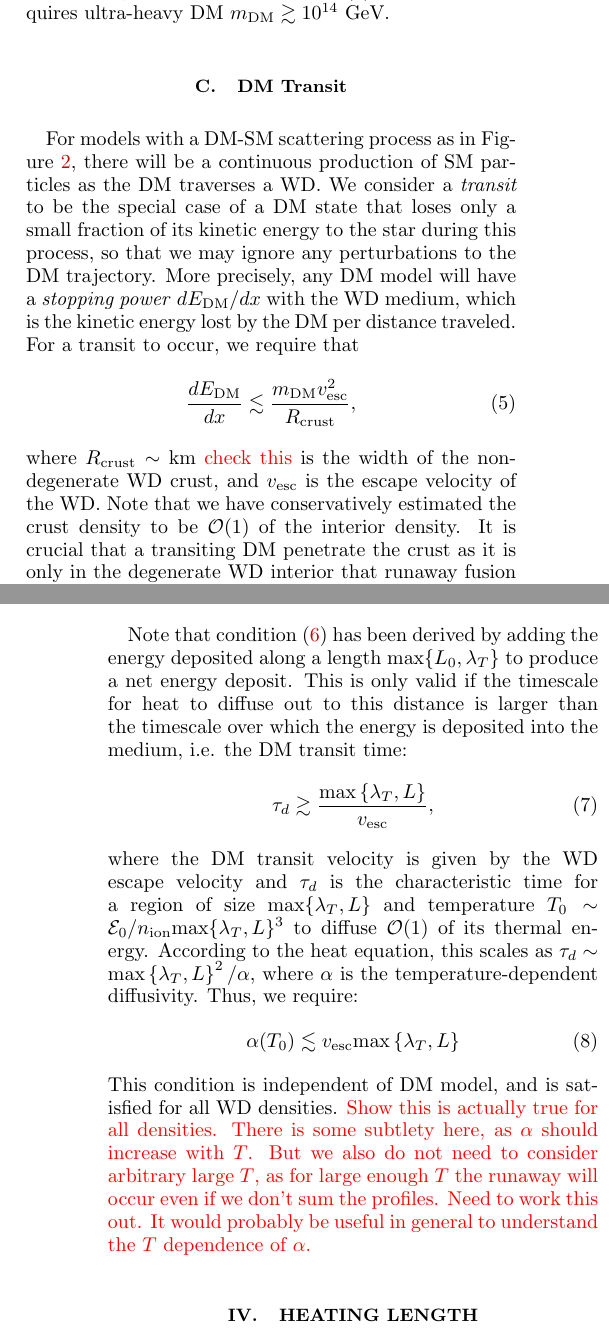
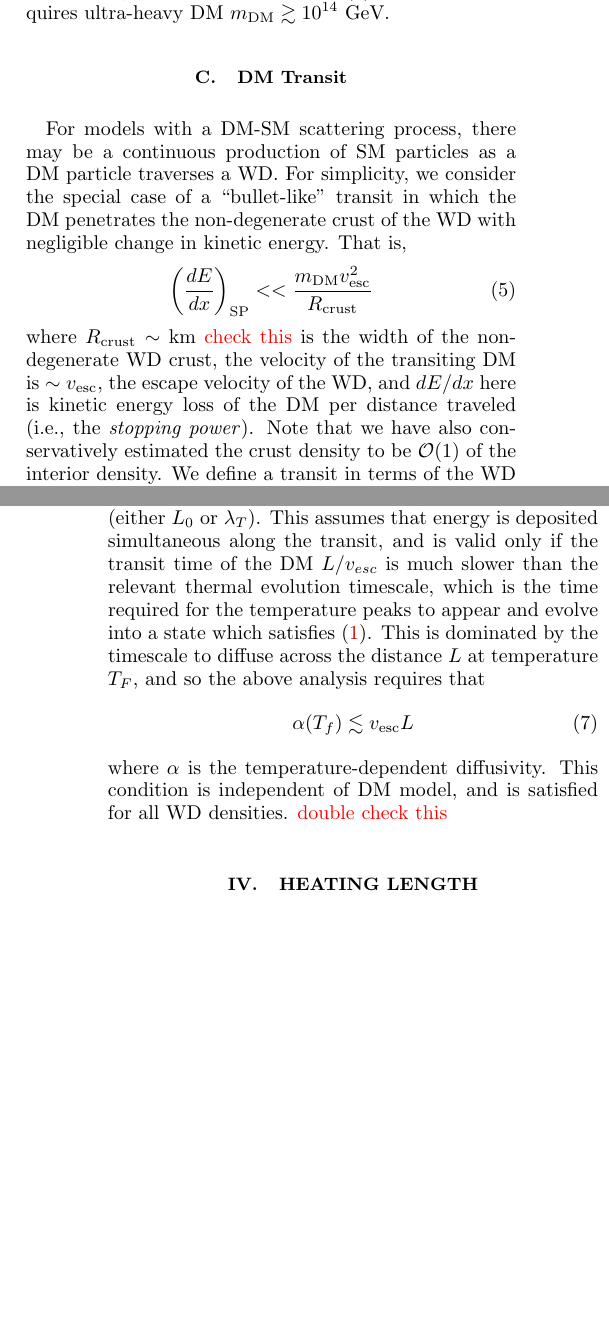
Before and after one commit to vijayoct27/Qballs, a LaTeX paper (White Dwarf Particle Detector.tex): two parts of the columns of pages 3 and 4 of 11, joined at a grey line, cut so that both start at the same text, the shorter picture padded with empty space. Compiled offline with pdfLaTeX; a LaTeX package or settings file that is missing is left out.

Commit message:
improved the sec 3 transit discussion - I think it still needs some work, but it is better

```diff
--- a/White Dwarf Particle Detector.tex
+++ b/White Dwarf Particle Detector.tex
@@ -142,10 +142,11 @@ Considering the explosion threshold \eqref{eq:Eboom}, this process requires ultr
 
 \subsection{DM Transit}
 \label{sec:transit}
-For models with a DM-SM scattering process as in Figure \ref{fig:feynman}, there will be a continuous production of SM particles as the DM traverses a WD.  We consider a \emph{transit} to be the special case of a DM state that loses only a small fraction of its kinetic energy to the star during this process, so that we may ignore any perturbations to the DM trajectory. More precisely, any DM model will have a \emph{stopping power} $d E_\text{DM}/d x$ with the WD medium, which is the kinetic energy lost by the DM per distance traveled.  For a transit to occur, we require that
-\begin{align}
-\frac{d E_\text{DM}}{d x} \lesssim \frac{m_\text{DM} v^2_\text{esc}}{R_\text{crust}},
+For models with a DM-SM scattering process, there may be a continuous production of SM particles as a DM particle traverses a WD.  For simplicity, we consider the special case of a ``bullet-like" transit in which the DM penetrates the non-degenerate crust of the WD with negligible change in kinetic energy.  That is,
+\begin{equation}
 \label{eq:CrustCondition}
-\end{align}
-where $R_\text{crust} \sim \text{km}$ \textcolor{red}{check this} is the width of the non-degenerate WD crust, and $v_\text{esc}$ is the escape velocity of the WD. Note that we have conservatively estimated the crust density to be $\OO(1)$ of the interior density. It is crucial that a transiting DM penetrate the crust as it is only in the degenerate WD interior that runaway fusion can occur.  If \eqref{eq:CrustCondition} were violated, we would have to account for possible variations in the kinematic state of the DM after traversing the crust for various stopping powers. Furthermore, since $R_\text{crust}$ will ultimately be larger than any of the heating lengths considered, \eqref{eq:CrustCondition} ensures that there is negligible variation in the DM trajectory through a heating region as well.
+  \left( \frac{d E}{d x} \right)_\text{SP} <<
+  \frac{m_\text{DM} v^2_\text{esc}}{R_\text{crust}}
+\end{equation}
+where $R_\text{crust} \sim \text{km}$ \textcolor{red}{check this} is the width of the non-degenerate WD crust, the velocity of the transiting DM is $\sim v_\text{esc}$, the escape velocity of the WD, and $dE/dx$ here is kinetic energy loss of the DM per distance traveled (i.e., the \emph{stopping power}).  Note that we have also conservatively estimated the crust density to be $\OO(1)$ of the interior density. We define a transit in terms of the WD crust because a runaway fusion event can only occur via heating of the degenerate interior.  If condition \eqref{CrustCondition} is not satisfied, then the kinematics of the DM when entering the interior is highly dependent on details of the stopping power and must be calculated from the DM model.  With \eqref{eq:CrustCondition} we avoid this complexity, and the DM transits the star with kinetic energy $m_\text{DM} v^2_\text{esc}$. Further, since $R_\text{crust}$ will ultimately be larger than any of the heating lengths considered, we may also ignore any energy loss within the WD interior.
 
@@ -155,19 +154,14 @@ In order to ignite a WD during transit, the energy released must exceed the thre
 \begin{equation}
 \label{eq:transitexplosion}
-  \frac{d E_\text{SM}}{d x} \gtrsim n_\text{ion} T_f\, \text{max}\left\{\lambda_T, L_0 \right\}^2
+  \left( \frac{d E}{d x} \right)_\text{LET} \gtrsim n_\text{ion} T_f\, \text{max}\left\{\lambda_T, L_0 \right\}^2.
 \end{equation}
 
-Note that condition \eqref{eq:transitexplosion} has been derived by adding the energy deposited along a length $\text{max} \{L_0, \lambda_T\}$ to produce a net energy deposit.  This is only valid if the timescale for heat to diffuse out to this distance is larger than the timescale over which the energy is deposited into the medium, i.e. the DM transit time:
+Note that in deriving condition \eqref{eq:transitexplosion}, we have taken the energy of a deposit event along the transit to be given by $L (d E/d x)$ where $L$ is the effective size of the deposit (either $L_0$ or $\lambda_T$).  This assumes that energy is deposited simultaneous along the transit, and is valid only if the transit time of the DM $L/v_{esc}$ is much slower than the relevant thermal evolution timescale, which is the time required for the temperature peaks to appear and evolve into a state which satisfies \eqref{eq:runaway}.  This is dominated by the timescale to diffuse across the distance $L$ at temperature $T_F$, and so the above analysis requires that
 \begin{equation}
-\tau_d \gtrsim \frac{\text{max}\left\{ \lambda_T, L \right\}}{v_\text{esc}},
-\end{equation}
-where the DM transit velocity is given by the WD escape velocity and $\tau_d$ is the characteristic time for a region of size $\text{max}\{\lambda_T, L\}$ and temperature $T_0 \sim \mathcal{E}_0 / n_\text{ion} \text{max}\{\lambda_T, L\}^3$ to diffuse $\OO(1)$ of its thermal energy.  According to the heat equation, this scales as $\tau_d \sim \text{max}\left\{ \lambda_T, L \right\}^2/\alpha$, where $\alpha$ is the temperature-dependent diffusivity. Thus, we require:
-\begin{equation}
-\alpha (T_0) \lesssim v_\text{esc} \text{max}\left\{ \lambda_T, L \right\}
+\alpha (T_f) \lesssim v_\text{esc} L
 \label{eq:SlowDiffusion}
 \end{equation}
-This condition is independent of DM model, and is satisfied for all WD densities.
-\textcolor{red}{Show this is actually true for all densities.} \textcolor{red}{There is some subtlety here, as $\alpha$ should increase with $T$. But we also do not need to consider arbitrary large $T$, as for large enough $T$ the runaway will occur even if we don't sum the profiles. Need to work this out. It would probably be useful in general to understand the $T$ dependence of $\alpha$.}
+where $\alpha$ is the temperature-dependent diffusivity. This condition is independent of DM model, and is satisfied for all WD densities. \textcolor{red}{double check this}
 
 \section{Heating Length}
 \label{sec:HeatingLength}
```
Also changed, not shown: White Dwarf Particle Detector.tex (6 more changed lines).
